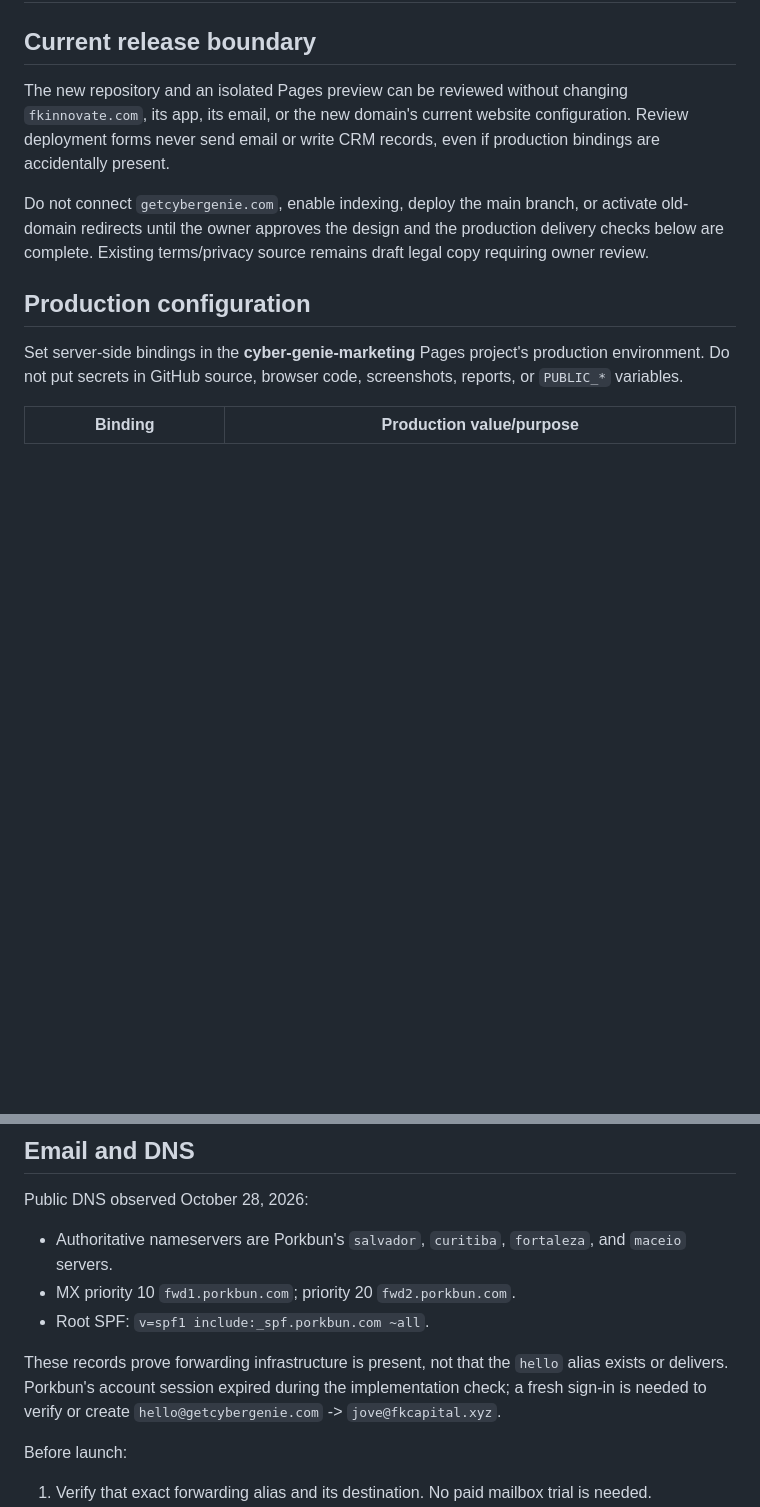
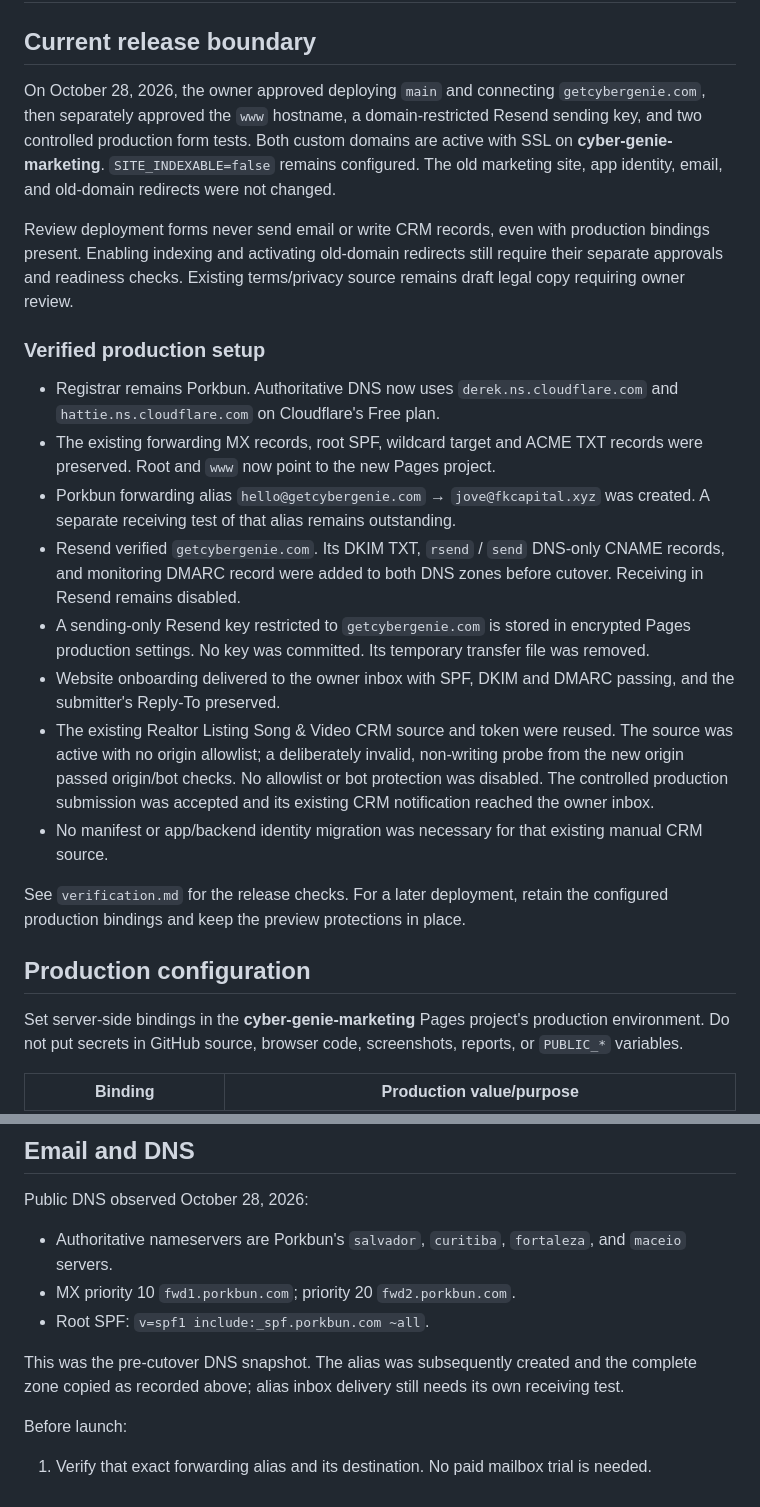
Before and after one commit to jovekuang/getcybergenie-astro, a Markdown page: docs/launch-runbook.md, 2 parts joined by grey strips. Drawn GitHub-style; blank space fills up the shorter version.

```diff
--- a/docs/launch-runbook.md
+++ b/docs/launch-runbook.md
@@ -2,9 +2,22 @@
 
 ## Current release boundary
 
-The new repository and an isolated Pages preview can be reviewed without changing `fkinnovate.com`, its app, its email, or the new domain's current website configuration. Review deployment forms never send email or write CRM records, even if production bindings are accidentally present.
+On October 28, 2026, the owner approved deploying `main` and connecting `getcybergenie.com`, then separately approved the `www` hostname, a domain-restricted Resend sending key, and two controlled production form tests. Both custom domains are active with SSL on **cyber-genie-marketing**. `SITE_INDEXABLE=false` remains configured. The old marketing site, app identity, email, and old-domain redirects were not changed.
 
-Do not connect `getcybergenie.com`, enable indexing, deploy the main branch, or activate old-domain redirects until the owner approves the design and the production delivery checks below are complete. Existing terms/privacy source remains draft legal copy requiring owner review.
+Review deployment forms never send email or write CRM records, even with production bindings present. Enabling indexing and activating old-domain redirects still require their separate approvals and readiness checks. Existing terms/privacy source remains draft legal copy requiring owner review.
+
+### Verified production setup
+
+- Registrar remains Porkbun. Authoritative DNS now uses `derek.ns.cloudflare.com` and `hattie.ns.cloudflare.com` on Cloudflare's Free plan.
+- The existing forwarding MX records, root SPF, wildcard target and ACME TXT records were preserved. Root and `www` now point to the new Pages project.
+- Porkbun forwarding alias `hello@getcybergenie.com` → `jove@fkcapital.xyz` was created. A separate receiving test of that alias remains outstanding.
+- Resend verified `getcybergenie.com`. Its DKIM TXT, `rsend` / `send` DNS-only CNAME records, and monitoring DMARC record were added to both DNS zones before cutover. Receiving in Resend remains disabled.
+- A sending-only Resend key restricted to `getcybergenie.com` is stored in encrypted Pages production settings. No key was committed. Its temporary transfer file was removed.
+- Website onboarding delivered to the owner inbox with SPF, DKIM and DMARC passing, and the submitter's Reply-To preserved.
+- The existing Realtor Listing Song & Video CRM source and token were reused. The source was active with no origin allowlist; a deliberately invalid, non-writing probe from the new origin passed origin/bot checks. No allowlist or bot protection was disabled. The controlled production submission was accepted and its existing CRM notification reached the owner inbox.
+- No manifest or app/backend identity migration was necessary for that existing manual CRM source.
+
+See `verification.md` for the release checks. For a later deployment, retain the configured production bindings and keep the preview protections in place.
 
 ## Production configuration
 
@@ -33,7 +46,7 @@ Public DNS observed October 28, 2026:
 - MX priority 10 `fwd1.porkbun.com`; priority 20 `fwd2.porkbun.com`.
 - Root SPF: `v=spf1 include:_spf.porkbun.com ~all`.
 
-These records prove forwarding infrastructure is present, not that the `hello` alias exists or delivers. Porkbun's account session expired during the implementation check; a fresh sign-in is needed to verify or create `hello@getcybergenie.com` -> `jove@fkcapital.xyz`.
+This was the pre-cutover DNS snapshot. The alias was subsequently created and the complete zone copied as recorded above; alias inbox delivery still needs its own receiving test.
 
 Before launch:
 
```
Also changed, not shown: README.md (+2 -0 lines), docs/verification.md (+19 -5 lines).
